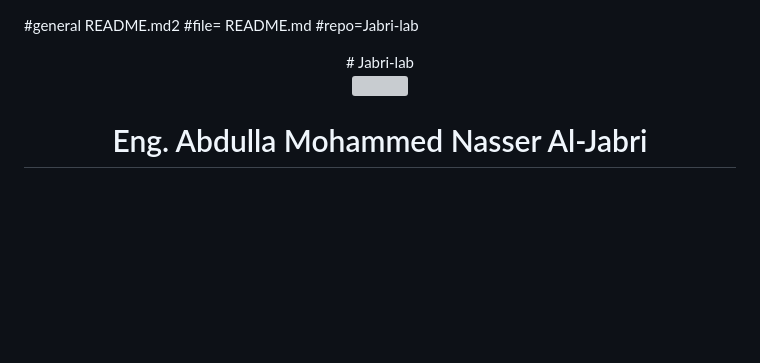
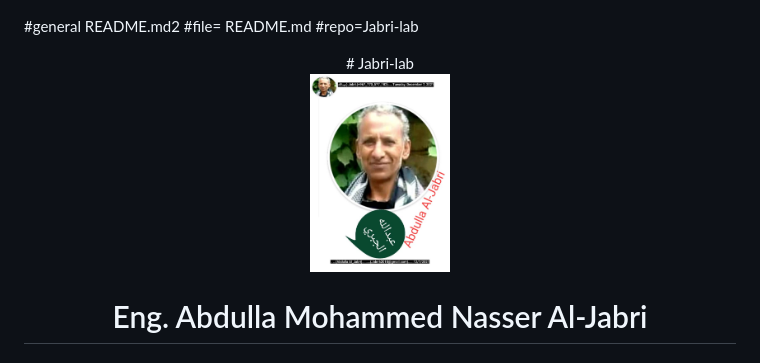
Before and after one commit to Jabri-web/jabri_lab, a Markdown page: ABOUT.md, the part around one of its changes. Rendered like a GitHub page; blank space fills up the shorter version; grey boxes are pictures that could not be loaded.

```diff
--- a/ABOUT.md
+++ b/ABOUT.md
@@ -6,7 +6,7 @@
 
 <div align="center" style="background:#000;padding:20px;border-radius:12px">
 
-<img src="Jabri_photo.png" width="140" height="140" style="border-radius:50%; border:4px solid #6ae3ff; background:#000">
+<img src="Image/Jabri-photo.png" width="140" height="140" style="border-radius:50%; border:4px solid #6ae3ff; background:#000">
 
 <h1 style="color:#6ae3ff">Eng. Abdulla Mohammed Nasser Al-Jabri</h1>
 <h3 style="color:#e0e0e0">م. عبدالله محمد ناصر الجبري</h3>
```
Also changed, not shown: other parts of ABOUT.md (+2 -2 lines).
